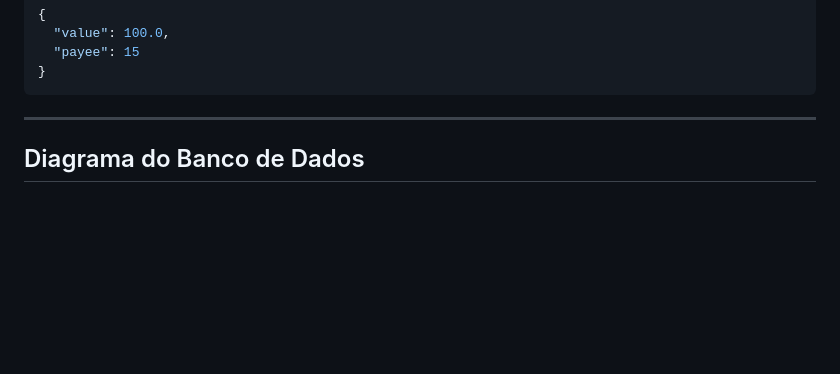
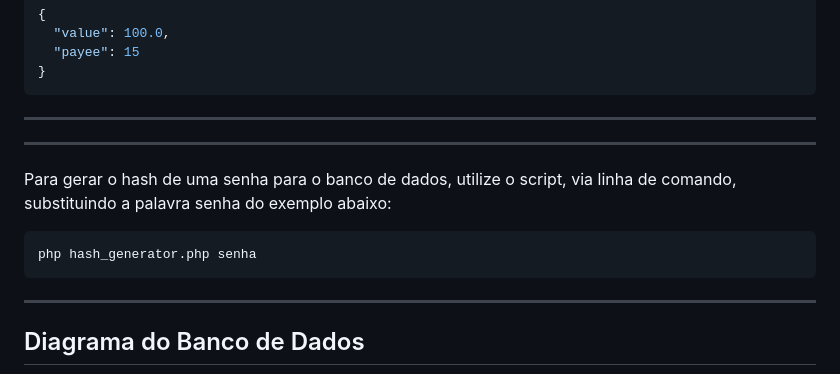
Before and after one commit to ahrocha/pps, a Markdown page: README.md, the part around the change. Rendered like a GitHub page; blank space fills up the shorter version.

Commit message:
doc: explicação para gerar o hash de uma senha para incluir manualmente no banco de dados.

````diff
--- a/README.md
+++ b/README.md
@@ -159,6 +159,13 @@ Payload:
 ```
 ---
 
+---
+Para gerar o hash de uma senha para o banco de dados, utilize o script, via linha de comando, substituindo a palavra senha do exemplo abaixo:
+```
+php hash_generator.php senha
+```
+---
+
 
 ## Diagrama do Banco de Dados
 
````
